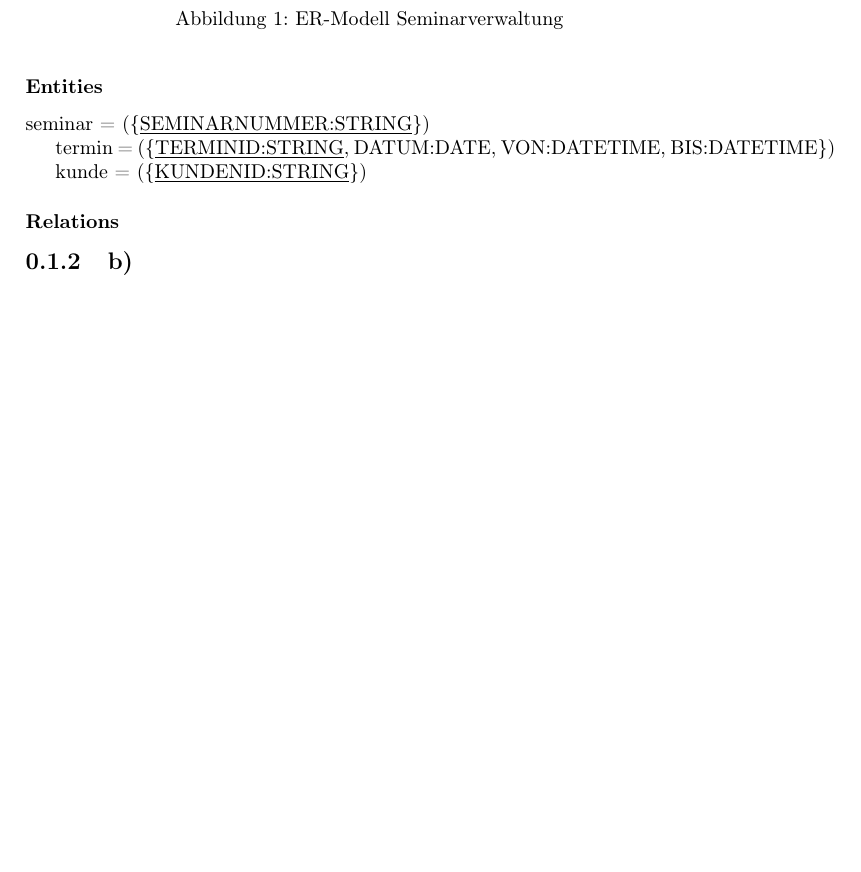
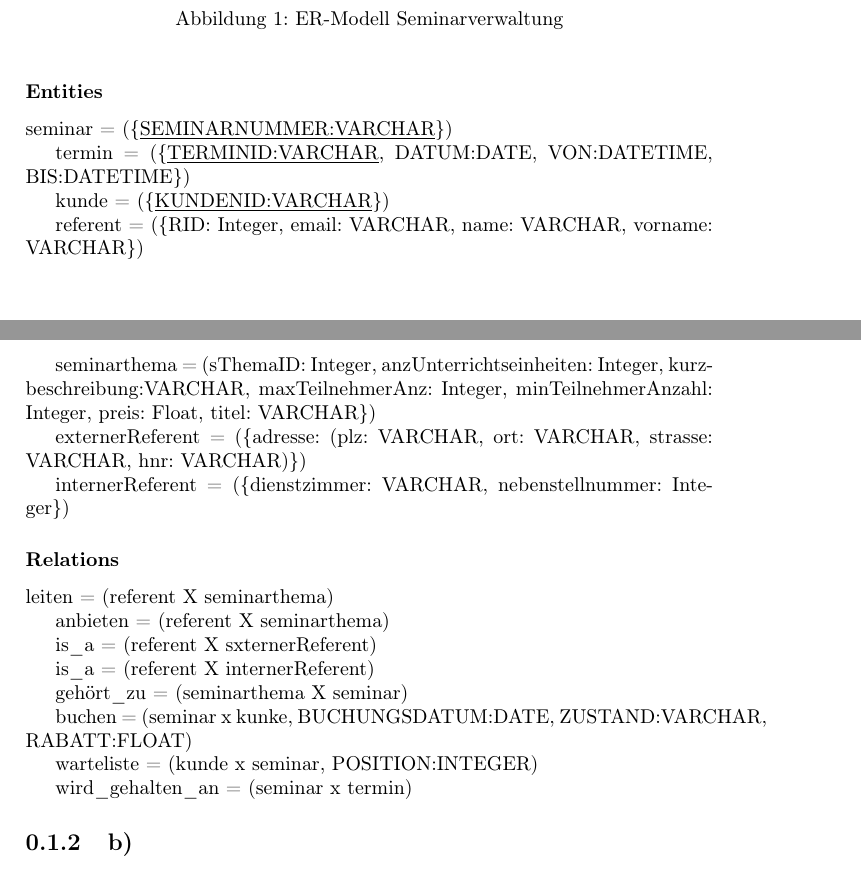
Before and after one commit to r4gus/DatenbankenPraktikum, a LaTeX document (Bericht/DatenbankenPraktikumBericht.tex): part of page 3 of 3 before the commit and two parts of pages 3 and 4 of 4 after it, the two joined at a grey line, cut so that both start at the same text, the shorter picture padded with empty space. Compiled offline with pdfLaTeX.

Commit message:
Aufgabe 1 a) bearbeitet

```diff
--- a/Bericht/DatenbankenPraktikumBericht.tex
+++ b/Bericht/DatenbankenPraktikumBericht.tex
@@ -22,13 +22,39 @@
 \end{figure}
 
 \subsubsection{Entities}
-seminar = (\{\underline{SEMINARNUMMER:STRING}\})
+seminar = (\{\underline{SEMINARNUMMER:VARCHAR}\})
 
-termin  = (\{\underline{TERMINID:STRING}, DATUM:DATE, VON:DATETIME, BIS:DATETIME\})
+termin  = (\{\underline{TERMINID:VARCHAR}, DATUM:DATE, VON:DATETIME, BIS:DATETIME\})
 
-kunde   = (\{\underline{KUNDENID:STRING}\})
+kunde   = (\{\underline{KUNDENID:VARCHAR}\})
+
+referent = (\{RID: Integer, email: VARCHAR, name: VARCHAR, vorname: VARCHAR\})
+
+seminarthema = (sThemaID: Integer, anzUnterrichtseinheiten: Integer, kurzbeschreibung:VARCHAR, maxTeilnehmerAnz: Integer, minTeilnehmerAnzahl: Integer, preis: Float, titel: VARCHAR\})
+
+externerReferent = (\{adresse: (plz: VARCHAR, ort: VARCHAR, strasse: VARCHAR, hnr: VARCHAR)\})
+
+internerReferent = (\{dienstzimmer: VARCHAR, nebenstellnummer: Integer\})
 
 \subsubsection{Relations}
+
+leiten = (referent X seminarthema)
+
+anbieten = (referent X seminarthema)
+
+is\_a = (referent X sxternerReferent)
+
+is\_a = (referent X internerReferent)
+
+gehört\_zu = (seminarthema X seminar)
+
+buchen = (seminar x kunke, BUCHUNGSDATUM:DATE, ZUSTAND:VARCHAR, RABATT:FLOAT)
+
+warteliste = (kunde x seminar, POSITION:INTEGER)
+
+wird\_gehalten\_an = (seminar x termin)
+
+
 
 \subsection{b)}
 
```
Also changed, not shown: Bericht/DatenbankenPraktikumBericht.pdf, 4 other files.
